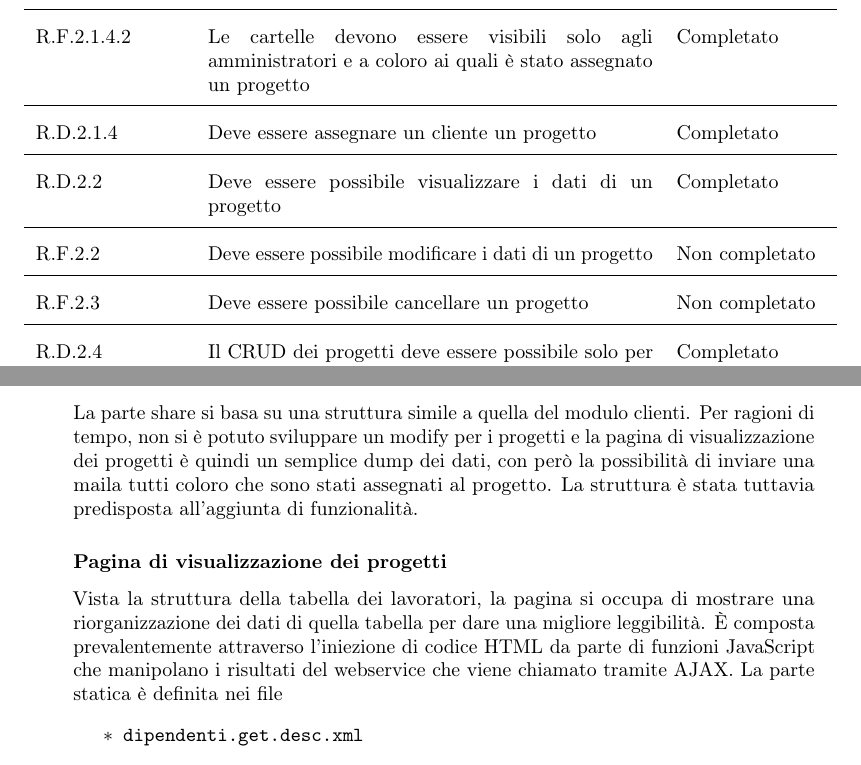
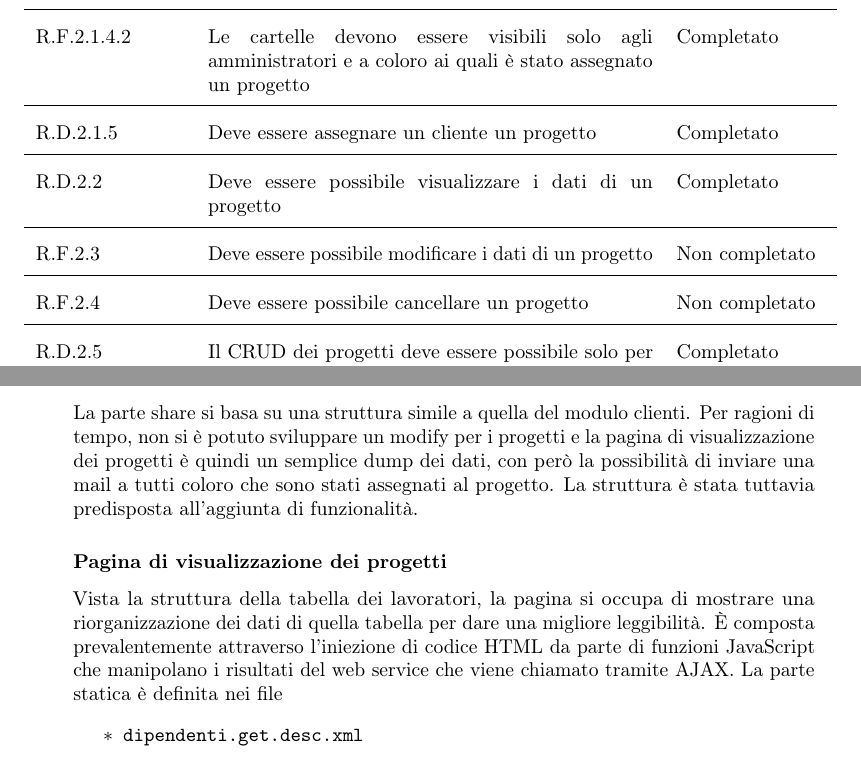
Before and after one commit to Trexy94/Tesi, a LaTeX thesis (tesi.tex, which reads capitoli/capitolo-2.tex, capitoli/capitolo-6.tex, glossario.tex): two parts of pages 17 and 50 of 71, joined at a grey line, cut so that both start at the same text. Compiled offline with pdfLaTeX.

Commit message:
correzzioni errori ortografia

```diff
--- a/capitoli/capitolo-2.tex
+++ b/capitoli/capitolo-2.tex
@@ -126,15 +126,15 @@ R.D.2.1.4.1  & Deve essere possibile specificare quali sottocartelle si vogliono
 \hline
 R.F.2.1.4.2  & Le cartelle devono essere visibili solo agli amministratori e a coloro ai quali è stato assegnato un progetto & Completato \\
 \hline
-R.D.2.1.4  & Deve essere assegnare un cliente un progetto & Completato \\
+R.D.2.1.5  & Deve essere assegnare un cliente un progetto & Completato \\
 \hline
 R.D.2.2    & Deve essere possibile visualizzare i dati di un progetto &Completato \\
 \hline
-R.F.2.2    & Deve essere possibile modificare i dati di un progetto & Non completato \\
+R.F.2.3    & Deve essere possibile modificare i dati di un progetto & Non completato \\
 \hline
-R.F.2.3    & Deve essere possibile cancellare un progetto & Non completato \\
+R.F.2.4    & Deve essere possibile cancellare un progetto & Non completato \\
 \hline
-R.D.2.4    & Il CRUD dei progetti deve essere possibile solo per gli amministratori & Completato \\
+R.D.2.5    & Il CRUD dei progetti deve essere possibile solo per gli amministratori & Completato \\
 \hline
 R.O.3  & Deve essere creato un modulo per il nuovo tema & Completato \\
 \hline
--- a/capitoli/capitolo-6.tex
+++ b/capitoli/capitolo-6.tex
@@ -99,11 +99,11 @@ folder.child.two.two.four=04 - Invoices
 Come si nota sono configurabili, oltre ai parametri delle varie  connessioni, anche i nomi delle cartelle e le query.
 
 \subsection{Parte share}
-La parte share si basa su una struttura simile a quella del modulo clienti. Per ragioni di tempo, non si è potuto sviluppare un modify per i progetti e la pagina di visualizzazione dei progetti è quindi un semplice dump dei dati, con però la possibilità di inviare una maila  tutti coloro che sono stati assegnati al progetto. La struttura è stata tuttavia predisposta all’aggiunta di funzionalità.
+La parte share si basa su una struttura simile a quella del modulo clienti. Per ragioni di tempo, non si è potuto sviluppare un modify per i progetti e la pagina di visualizzazione dei progetti è quindi un semplice dump dei dati, con però la possibilità di inviare una mail a tutti coloro che sono stati assegnati al progetto. La struttura è stata tuttavia predisposta all’aggiunta di funzionalità.
 
 \subsubsection{Pagina di visualizzazione dei progetti}
 Vista la struttura della tabella dei lavoratori, la pagina si occupa di mostrare una riorganizzazione dei dati di quella tabella per dare una migliore leggibilità.
-È composta prevalentemente attraverso l’iniezione di codice HTML da parte di funzioni JavaScript che manipolano i risultati del webservice che viene chiamato tramite AJAX.
+È composta prevalentemente attraverso l’iniezione di codice HTML da parte di funzioni JavaScript che manipolano i risultati del web service che viene chiamato tramite AJAX.
 La parte statica è definita nei file
 \begin {itemize}
 \item \texttt{dipendenti.get.desc.xml}
--- a/glossario.tex
+++ b/glossario.tex
@@ -66,7 +66,7 @@
     name=\glslink{b2b}{B2B},
     text=B2B,
     sort=b2b,
-    description={Business-to-business, spesso indicato con l'acronimo \emph{B2B}, in italiano commercio interaziendale, è una locuzione utilizzata per descrivere le transazioni commerciali elettroniche tra imprese, distinguendole da quelle che intercorrono tra le imprese e altri gruppi, come quelle oppure quelle tra una impresa e il governo}}
+    description={Business-to-business, spesso indicato con l'acronimo \emph{B2B}, in italiano commercio interaziendale, è una locuzione utilizzata per descrivere le transazioni commerciali elettroniche tra imprese, distinguendole da quelle che intercorrono tra le imprese e altri gruppi, come quelle tra una impresa e il governo}}
 \newglossaryentry{YUI}{
     name=\glslink{yui}{YUI},
     text=YUI,
@@ -78,5 +78,5 @@ Il 29 agosto 2014 è stato annunciato il termine dello sviluppo attivo, dovuto a
     name=Activiti Workflow Engine,
     text=Activiti Workflow Engine,
     sort=Activiti Workflow Engine,
-    description={Activiti è un leggera piattaforma per workflow e BPM (Business Process Management). Il suo cuore è l'engine BPMN2 (Business Process Model and Notation) per Java. È open-source e distribuito attraverso licenzaApache. Activiti funziona in qualsiasi applicazione Java, su un server, su un cluster o nel cloud. Si integra con Spring, è estremamente leggero e basato su concetti semplici
+    description={Activiti è un leggera piattaforma per workflow e BPM (Business Process Management). Il suo cuore è l'engine BPMN2 (Business Process Model and Notation) per Java. È open-source e distribuito attraverso licenza Apache. Activiti funziona in qualsiasi applicazione Java, su un server, su un cluster o nel cloud. Si integra con Spring, è estremamente leggero e basato su concetti semplici
 }}
```
Also changed, not shown: capitoli/capitolo-4.tex (+1 -1 lines), capitoli/capitolo-6b.tex (+1 -1 lines), capitoli/capitolo-2.tex (6 more changed lines), capitoli/capitolo-6.tex (2 more changed lines).
